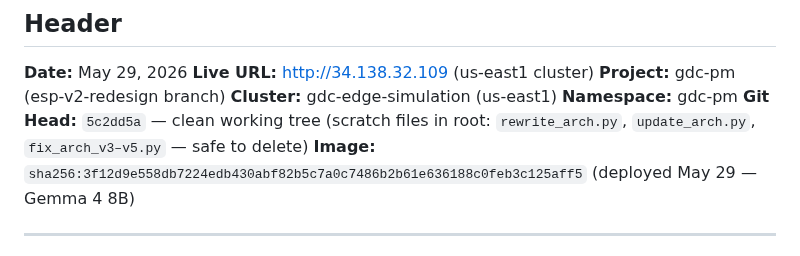
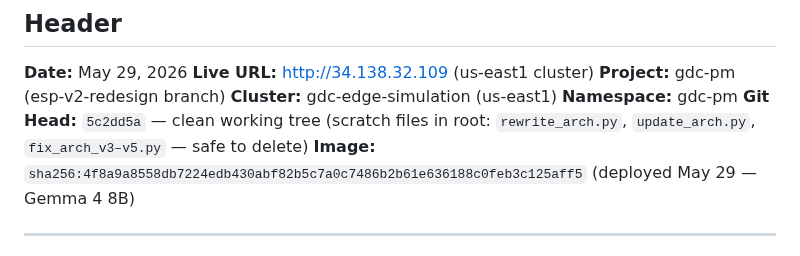
Before and after one commit to bdau-goog/gdc-pm, a Markdown page: docs/NEXT_SESSION_PROMPT.md, the part around the change. GitHub-like rendering.

```diff
--- a/docs/NEXT_SESSION_PROMPT.md
+++ b/docs/NEXT_SESSION_PROMPT.md
@@ -7,7 +7,7 @@
 **Cluster:** gdc-edge-simulation (us-east1)
 **Namespace:** gdc-pm
 **Git Head:** `5c2dd5a` — clean working tree (scratch files in root: `rewrite_arch.py`, `update_arch.py`, `fix_arch_v3–v5.py` — safe to delete)
-**Image:** `sha256:3f12d9e558db7224edb430abf82b5c7a0c7486b2b61e636188c0feb3c125aff5` (deployed May 29 — Gemma 4 8B)
+**Image:** `sha256:4f8a9a8558db7224edb430abf82b5c7a0c7486b2b61e636188c0feb3c125aff5` (deployed May 29 — Gemma 4 8B)
 
 ---
 
```
